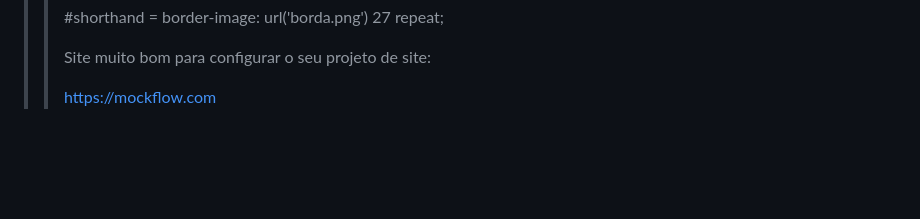
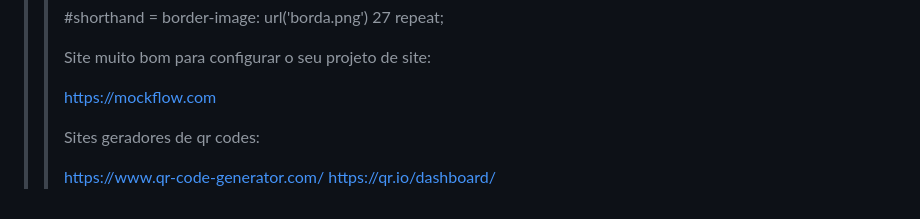
Before and after one commit to EstevaoFernande744/html-css, a Markdown page: README.md, the part around the change. GitHub-like rendering; blank space fills up the shorter version.

Commit message:
new sites

```diff
--- a/README.md
+++ b/README.md
@@ -453,3 +453,8 @@ border-image-repeat: repeat; /* Para repetir a imagem da borda */
 Site muito bom para configurar o seu projeto de site:
 
 https://mockflow.com
+
+Sites geradores de qr codes:
+
+https://www.qr-code-generator.com/
+https://qr.io/dashboard/
```
